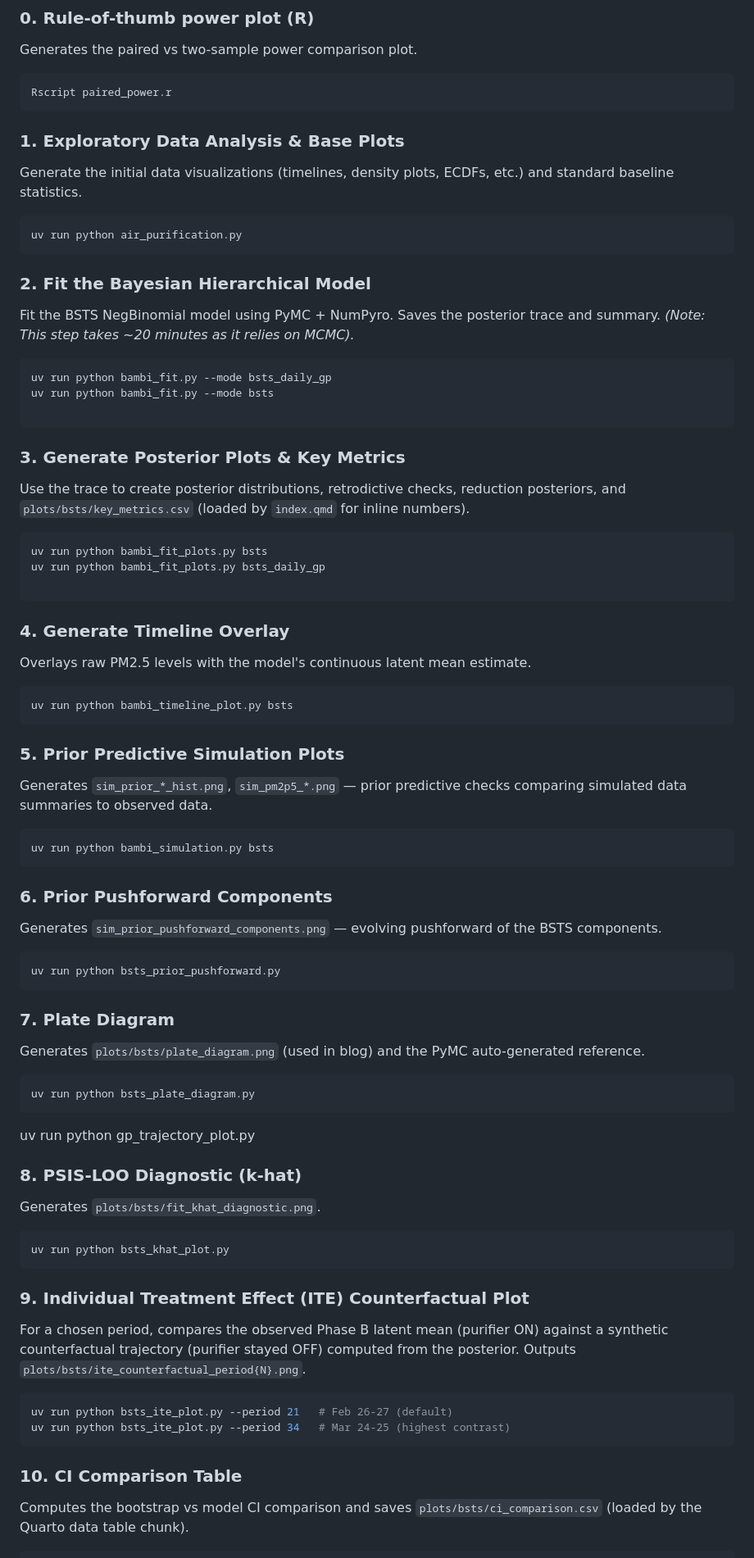
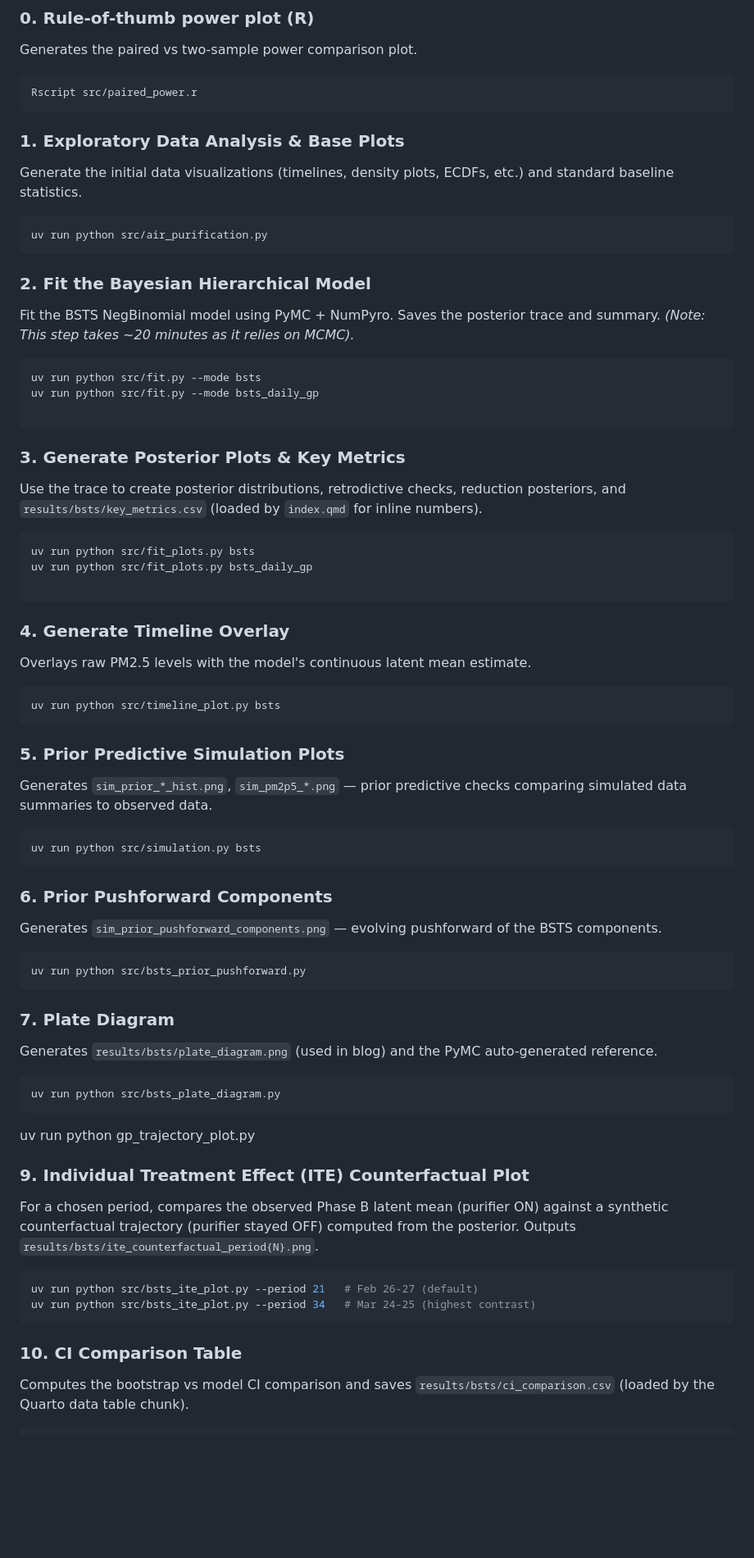
Before and after one commit to daniel-wells/air-purifier-n-of-1-trial, a Markdown page: README.md, the part around one of its changes. Shown at 82% size. Rendered like a GitHub page; blank space fills up the shorter version.

````diff
--- a/README.md
+++ b/README.md
@@ -14,78 +14,73 @@ nix develop
 ### 0. Rule-of-thumb power plot (R)
 Generates the paired vs two-sample power comparison plot.
 ```bash
-Rscript paired_power.r
+Rscript src/paired_power.r
 ```
 
 ### 1. Exploratory Data Analysis & Base Plots
 Generate the initial data visualizations (timelines, density plots, ECDFs, etc.) and standard baseline statistics.
 ```bash
-uv run python air_purification.py
+uv run python src/air_purification.py
 ```
 
 ### 2. Fit the Bayesian Hierarchical Model
 Fit the BSTS NegBinomial model using PyMC + NumPyro. Saves the posterior trace and summary.
 *(Note: This step takes ~20 minutes as it relies on MCMC).*
 ```bash
-uv run python bambi_fit.py --mode bsts_daily_gp
-uv run python bambi_fit.py --mode bsts
+uv run python src/fit.py --mode bsts
+uv run python src/fit.py --mode bsts_daily_gp
 
 ```
 
 ### 3. Generate Posterior Plots & Key Metrics
 Use the trace to create posterior distributions, retrodictive checks, reduction posteriors, and
-`plots/bsts/key_metrics.csv` (loaded by `index.qmd` for inline numbers).
+`results/bsts/key_metrics.csv` (loaded by `index.qmd` for inline numbers).
 ```bash
-uv run python bambi_fit_plots.py bsts
-uv run python bambi_fit_plots.py bsts_daily_gp
+uv run python src/fit_plots.py bsts
+uv run python src/fit_plots.py bsts_daily_gp
 
 ```
 
 ### 4. Generate Timeline Overlay
 Overlays raw PM2.5 levels with the model's continuous latent mean estimate.
 ```bash
-uv run python bambi_timeline_plot.py bsts
+uv run python src/timeline_plot.py bsts
 ```
 
 ### 5. Prior Predictive Simulation Plots
 Generates `sim_prior_*_hist.png`, `sim_pm2p5_*.png` — prior predictive checks comparing
 simulated data summaries to observed data.
 ```bash
-uv run python bambi_simulation.py bsts
+uv run python src/simulation.py bsts
 ```
 
 ### 6. Prior Pushforward Components
 Generates `sim_prior_pushforward_components.png` — evolving pushforward of the BSTS components.
 ```bash
-uv run python bsts_prior_pushforward.py
+uv run python src/bsts_prior_pushforward.py
 ```
 
 ### 7. Plate Diagram
-Generates `plots/bsts/plate_diagram.png` (used in blog) and the PyMC auto-generated reference.
+Generates `results/bsts/plate_diagram.png` (used in blog) and the PyMC auto-generated reference.
 ```bash
-uv run python bsts_plate_diagram.py
+uv run python src/bsts_plate_diagram.py
 ```
 
 
 uv run python gp_trajectory_plot.py
 
 
-### 8. PSIS-LOO Diagnostic (k-hat)
-Generates `plots/bsts/fit_khat_diagnostic.png`.
-```bash
-uv run python bsts_khat_plot.py
-```
 
 ### 9. Individual Treatment Effect (ITE) Counterfactual Plot
 For a chosen period, compares the observed Phase B latent mean (purifier ON) against
 a synthetic counterfactual trajectory (purifier stayed OFF) computed from the posterior.
-Outputs `plots/bsts/ite_counterfactual_period{N}.png`.
+Outputs `results/bsts/ite_counterfactual_period{N}.png`.
 ```bash
-uv run python bsts_ite_plot.py --period 21   # Feb 26-27 (default)
-uv run python bsts_ite_plot.py --period 34   # Mar 24-25 (highest contrast)
+uv run python src/bsts_ite_plot.py --period 21   # Feb 26-27 (default)
+uv run python src/bsts_ite_plot.py --period 34   # Mar 24-25 (highest contrast)
 ```
 
 ### 10. CI Comparison Table
-Computes the bootstrap vs model CI comparison and saves `plots/bsts/ci_comparison.csv`
+Computes the bootstrap vs model CI comparison and saves `results/bsts/ci_comparison.csv`
 (loaded by the Quarto data table chunk).
 ```bash
````
Also changed, not shown: other parts of README.md (+12 -17 lines).
